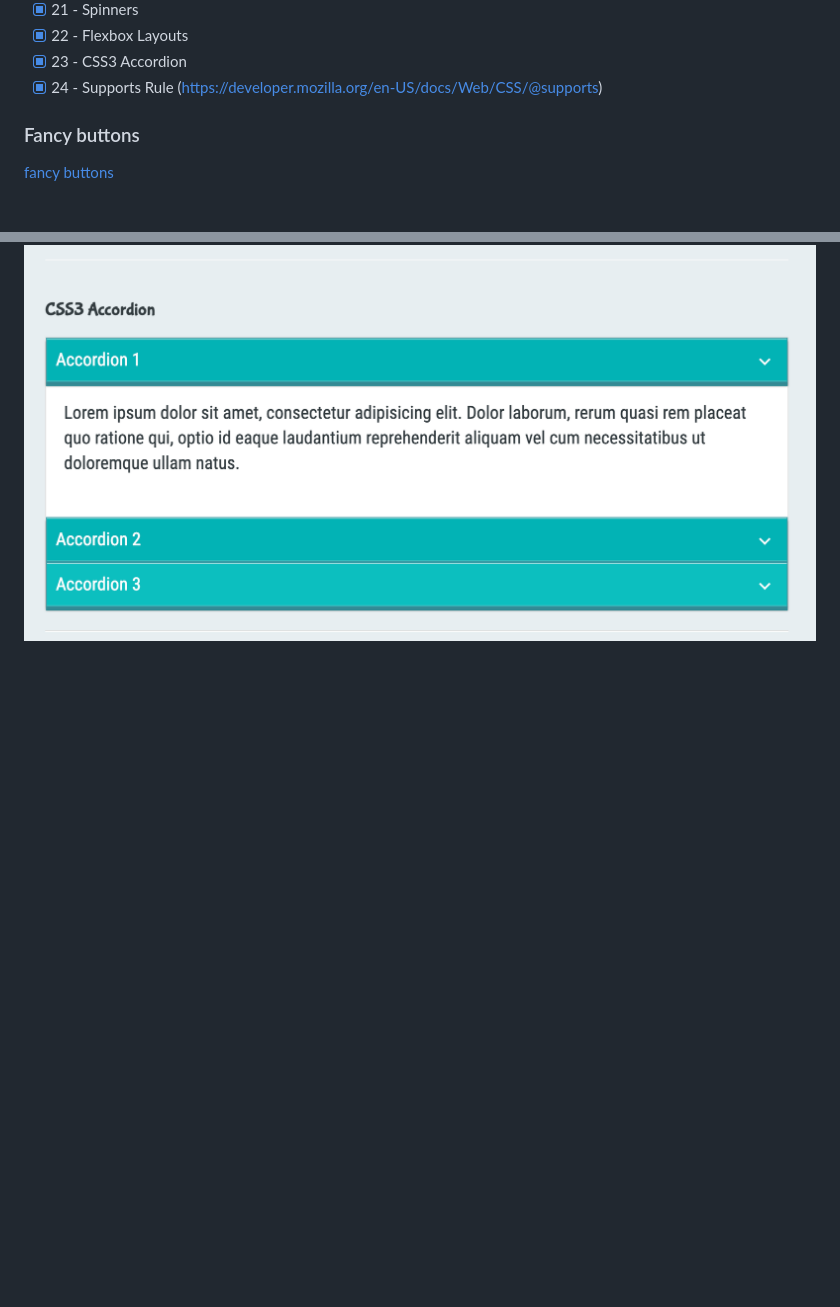
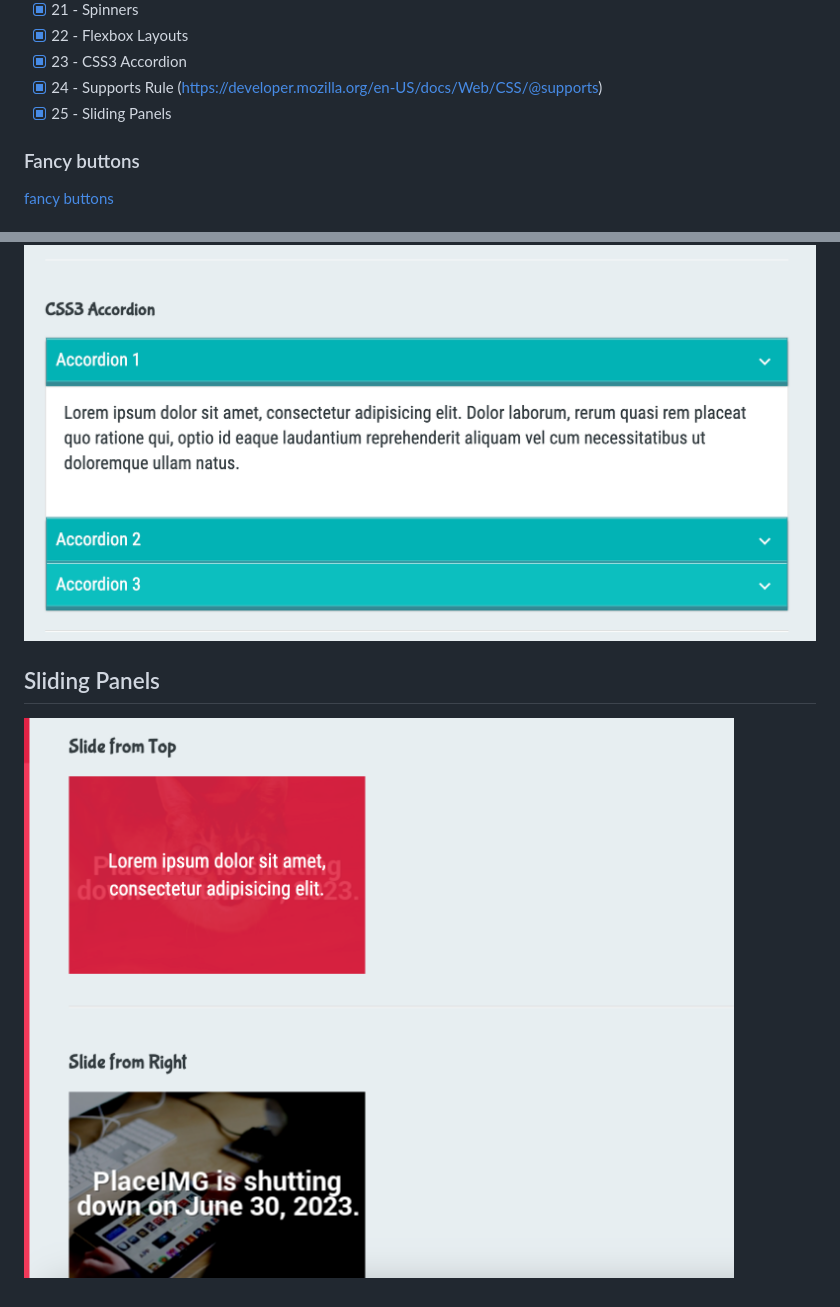
Before and after one commit to aliaksandrZh/css30days-course, a Markdown page: README.md, 2 parts joined by grey strips. Drawn GitHub-style; pictures changed too: 25 - Sliding Panels/Screenshot 2023-04-14 at 23.15.10.png (added); blank space fills up the shorter version.

Commit message:
25 - Sliding Panels

```diff
--- a/README.md
+++ b/README.md
@@ -26,6 +26,7 @@ Repo contains only my css.
 - [X] 22 - Flexbox Layouts
 - [X] 23 - CSS3 Accordion
 - [X] 24 - Supports Rule (https://developer.mozilla.org/en-US/docs/Web/CSS/@supports)
+- [X] 25 - Sliding Panels
 
 ### Fancy buttons
 [fancy buttons](./1%20-%20Fancy%20Buttons/Screen%20Recording%202023-04-12%20at%2009.44.26.mov)
@@ -87,3 +88,6 @@ Repo contains only my css.
 
 ## CSS3 Accordion
 ![23 - CSS3 Accordion](./23%20-%20CSS3%20Accordion/Screenshot%202023-04-14%20at%2023.09.25.png)
+
+## Sliding Panels
+![25 - Sliding Panels](./25%20-%20Sliding%20Panels/Screenshot%202023-04-14%20at%2023.15.10.png)
```
Also changed, not shown: 3 other files.
